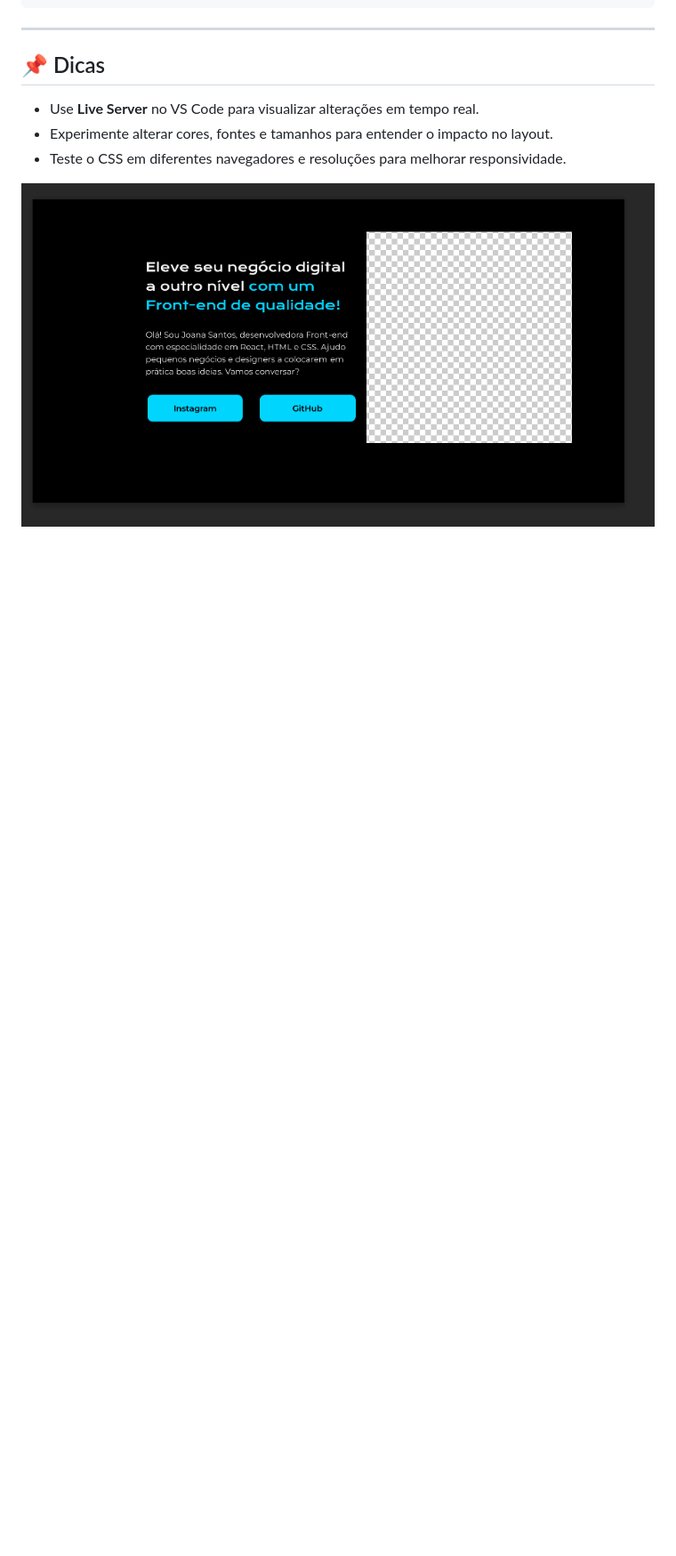
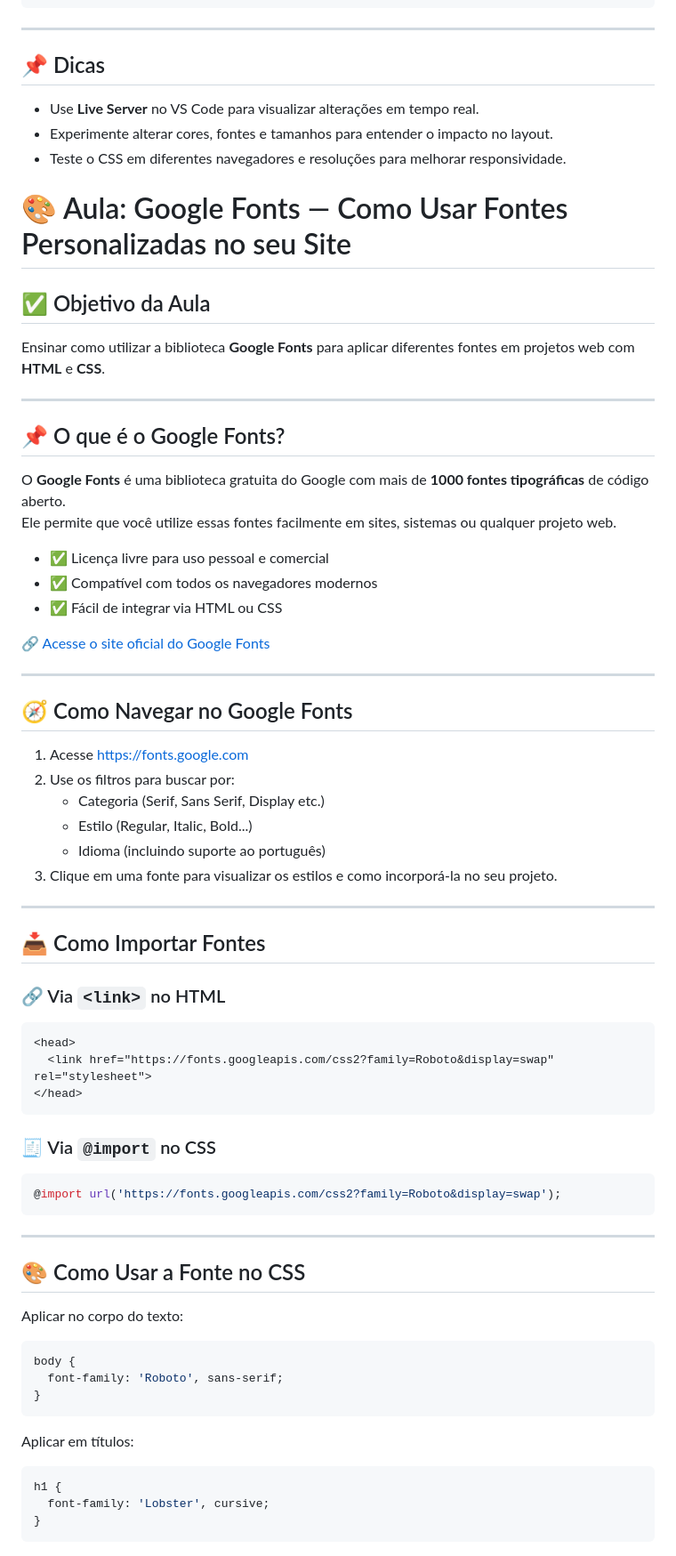
Before and after one commit to ClaudenyAvelino/html-basico, a Markdown page: README.md, the part around one of its changes. Shown at 89% size. Rendered like a GitHub page; blank space fills up the shorter version.

Commit message:
Como Importar Fontes

````diff
--- a/README.md
+++ b/README.md
@@ -348,4 +348,63 @@ body {
 * Teste o CSS em diferentes navegadores e resoluções para melhorar responsividade.
 
 
-![Meu Projeto](assets/projeto.png)
+# 🎨 Aula: Google Fonts — Como Usar Fontes Personalizadas no seu Site
+
+## ✅ Objetivo da Aula
+Ensinar como utilizar a biblioteca **Google Fonts** para aplicar diferentes fontes em projetos web com **HTML** e **CSS**.
+
+---
+
+## 📌 O que é o Google Fonts?
+O **Google Fonts** é uma biblioteca gratuita do Google com mais de **1000 fontes tipográficas** de código aberto.
+Ele permite que você utilize essas fontes facilmente em sites, sistemas ou qualquer projeto web.
+
+- ✅ Licença livre para uso pessoal e comercial
+- ✅ Compatível com todos os navegadores modernos
+- ✅ Fácil de integrar via HTML ou CSS
+
+🔗 [Acesse o site oficial do Google Fonts](https://fonts.google.com)
+
+---
+
+## 🧭 Como Navegar no Google Fonts
+1. Acesse [https://fonts.google.com](https://fonts.google.com)
+2. Use os filtros para buscar por:
+   - Categoria (Serif, Sans Serif, Display etc.)
+   - Estilo (Regular, Italic, Bold...)
+   - Idioma (incluindo suporte ao português)
+3. Clique em uma fonte para visualizar os estilos e como incorporá-la no seu projeto.
+
+---
+
+## 📥 Como Importar Fontes
+
+### 🔗 Via `<link>` no HTML
+```html
+<head>
+  <link href="https://fonts.googleapis.com/css2?family=Roboto&display=swap" rel="stylesheet">
+</head>
+```
+
+### 🧾 Via `@import` no CSS
+```css
+@import url('https://fonts.googleapis.com/css2?family=Roboto&display=swap');
+```
+
+---
+
+## 🎨 Como Usar a Fonte no CSS
+Aplicar no corpo do texto:
+```css
+body {
+  font-family: 'Roboto', sans-serif;
+}
+```
+
+Aplicar em títulos:
+```css
+h1 {
+  font-family: 'Lobster', cursive;
+}
+```
+
````
Also changed, not shown: other parts of README.md (+58 -0 lines).
